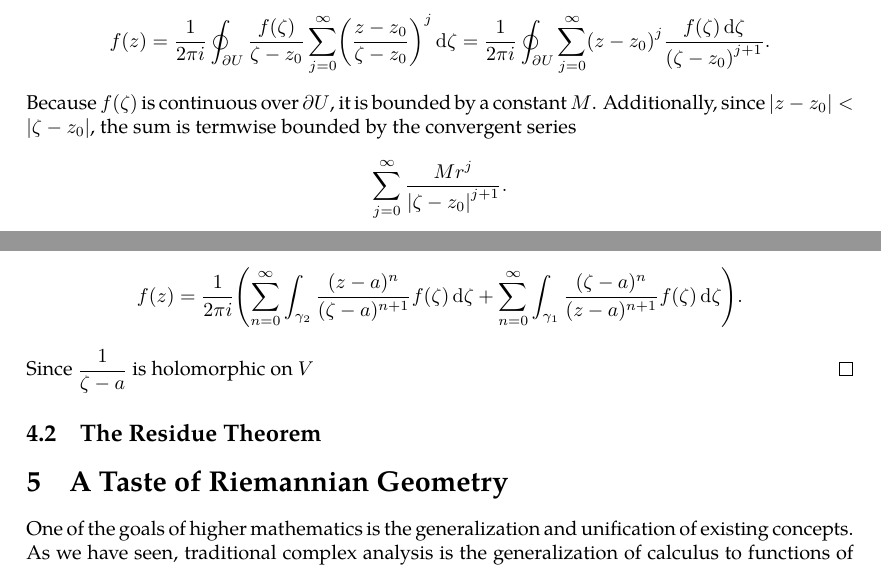
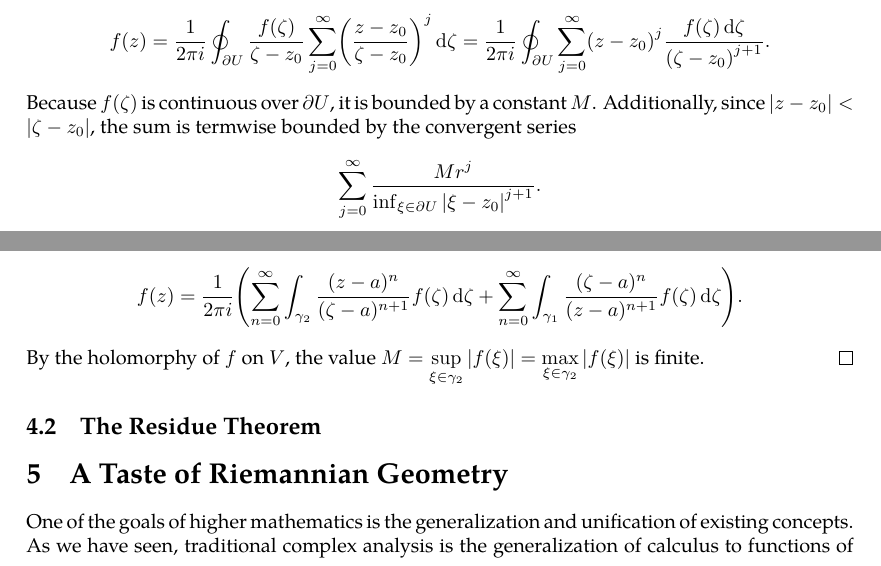
Before and after one commit to slipperking/complex-analysis-latex, a LaTeX document (main.tex): two parts of pages 41 and 71 of 71, joined at a grey line, cut so that both start at the same text. Compiled offline with pdfLaTeX.

Commit message:
overleaf_to_git (Sun Jun 22 11:32:08 2025 -0700): update main.tex from r14298 to r14309

```diff
--- a/main.tex
+++ b/main.tex
@@ -1081,7 +1081,7 @@ The Cauchy--Goursat Integral Formula (\autoref{thm:cauchygoursatformula}) can al
     \[\paren{z-z_0}^2\frac{k!}{2\pi i}\brackets{k+1+\binom{k+1}{2}}\oint_{\partial U}\frac{f(\zeta)}{\paren{\zeta-z_0}^{k+3}}\ddzeta+\mathcal{O}_{z\to z_0}\paren{\abs{z-z_0}^3}.\]
     The difference quotient is equal to \[\frac{f^{(k)}(z)-f^{(k)}\paren{z_0}}{z-z_0}=\frac{(k+1)!}{2\pi i}\oint_{\partial U}\frac{f(\zeta)}{\paren{\zeta-z_0}^{k+2}}\ddzeta+\mathcal{O}_{z\to z_0}\abs{z-z_0}.\] As \(z\to z_0\), the remainder terms vanish, and \[f^{(k+1)}\paren{z_0}=\frac{(k+1)!}{2\pi i}\oint_{\partial U}\frac{f(\zeta)}{\paren{\zeta-z_0}^{k+2}}\ddzeta.\]
     By induction, equation~\eqref{eq:cauchydifferentiationformula_statement} is valid. By substituting equation~\eqref{eq:cauchydifferentiationformula_kernelexpansion} into \eqref{eq:cauchygoursatformula}, we obtain \[f(z)=\frac{1}{2\pi i}\oint_{\partial U}\frac{f(\zeta)}{\zeta-z_0}\sum_{j=0}^{\infty}\paren{\frac{z-z_0}{\zeta-z_0}}^j\ddzeta=\frac{1}{2\pi i}\oint_{\partial U}\sum_{j=0}^{\infty}\paren{z-z_0}^j\frac{f(\zeta)\ddzeta}{\paren{\zeta-z_0}^{j+1}}.\]
-    Because \(f(\zeta)\) is continuous over \(\partial U\), it is bounded by a constant \(M\). Additionally, since \(\abs{z-z_0}<\abs{\zeta-z_0}\), the sum is termwise bounded by the convergent series \[\sum_{j=0}^\infty\frac{Mr^j}{\abs{\zeta-z_0}^{j+1}}.\]
+    Because \(f(\zeta)\) is continuous over \(\partial U\), it is bounded by a constant \(M\). Additionally, since \(\abs{z-z_0}<\abs{\zeta-z_0}\), the sum is termwise bounded by the convergent series \[\sum_{j=0}^\infty\frac{Mr^j}{\inf_{\xi\in\partial U}\abs{\xi-z_0}^{j+1}}.\]
     By the Weierstrass \(M\)--Test (\autoref{thm:weierstrassmtest}), the series uniformly converges, and we can justify \begin{gather*}
         \frac{1}{2\pi i}\oint_{\partial U}\sum_{j=0}^{\infty}\paren{z-z_0}^j\frac{f(\zeta)}{\paren{\zeta-z_0}^{j+1}}\ddzeta=\frac{1}{2\pi i}\sum_{j=0}^{\infty}\oint_{\partial U}\paren{z-z_0}^j\frac{f(\zeta)}{\paren{\zeta-z_0}^{j+1}}\ddzeta\\=\sum_{j=0}^\infty a_j\paren{z-z_0}^j,
     \end{gather*}
@@ -1782,7 +1782,7 @@ If \(R>r\), then \(f\) is convergent on the annulus \(D(a,R)\setminus\overline{D
     \end{equation} is uniformly convergent with respect to \(\zeta\). Similarly, \(\forall\zeta\in\gamma_2\), \(\abs{\zeta-a}>\abs{z-a}\Leftrightarrow\frac{\abs{z-a}}{\abs{\zeta-a}}<1\), and it follows that \begin{equation}
         \frac{1}{\zeta-z}=\frac{1}{(\zeta-a)\qty(1-\dfrac{z-a}{\zeta-a})}=\sum_{n=0}^\infty\frac{\qty(z-a)^n}{\qty(\zeta-a)^{n+1}}\label{eq:laurentexpansionofholomorphicfunction_kernelexpansionoutside}
     \end{equation} is uniformly convergent with respect to \(\zeta\). Therefore, we get that \[f(z)=\frac{1}{2\pi i}\qty(\sum_{n=0}^\infty\int_{\gamma_2}\frac{(z-a)^n}{(\zeta-a)^{n+1}}f(\zeta)\ddzeta+\sum_{n=0}^\infty\int_{\gamma_1}\frac{(\zeta-a)^n}{(z-a)^{n+1}}f(\zeta)\ddzeta).\]
-    Since \(\frac{1}{\zeta-a}\) is holomorphic on \(V\)
+    By the holomorphy of \(f\) on \(V\), the value \(M=\sup_{\xi\in\gamma_2}\abs{f(\xi)}=\max_{\xi\in\gamma_2}\abs{f(\xi)}\) is finite.
 \end{proof}
 \subsection{The Residue Theorem}\label{sec:residuetheorem}
 
```
